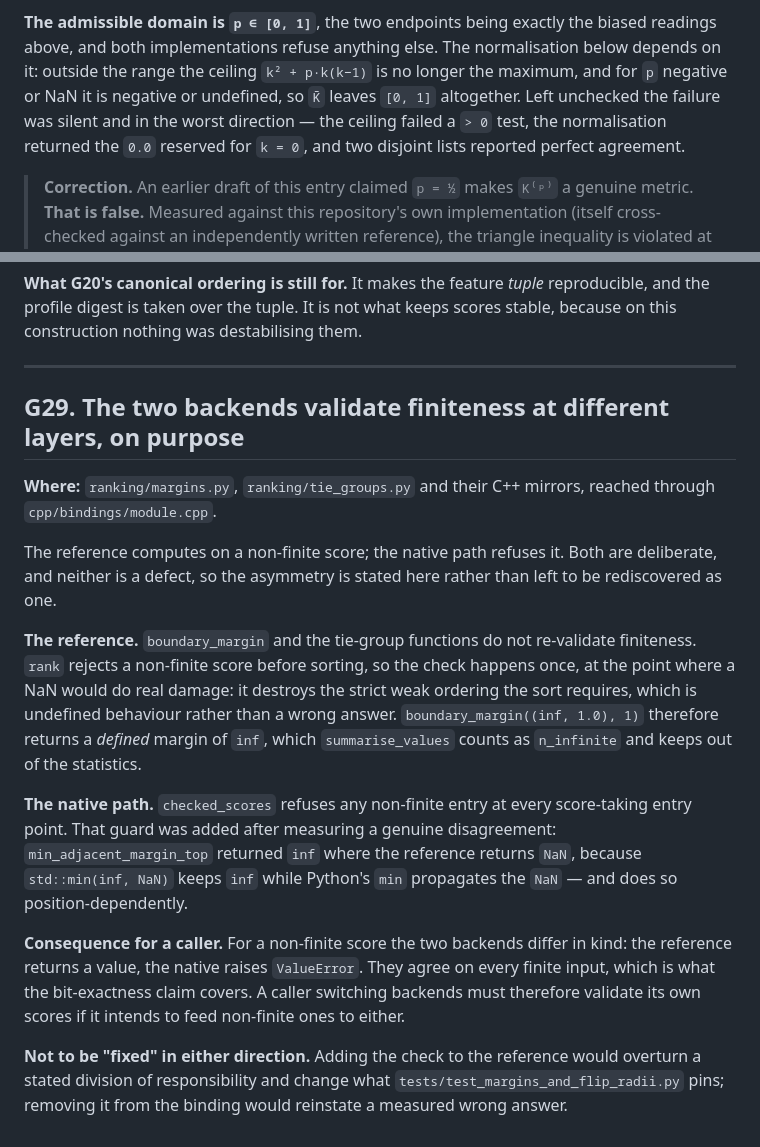
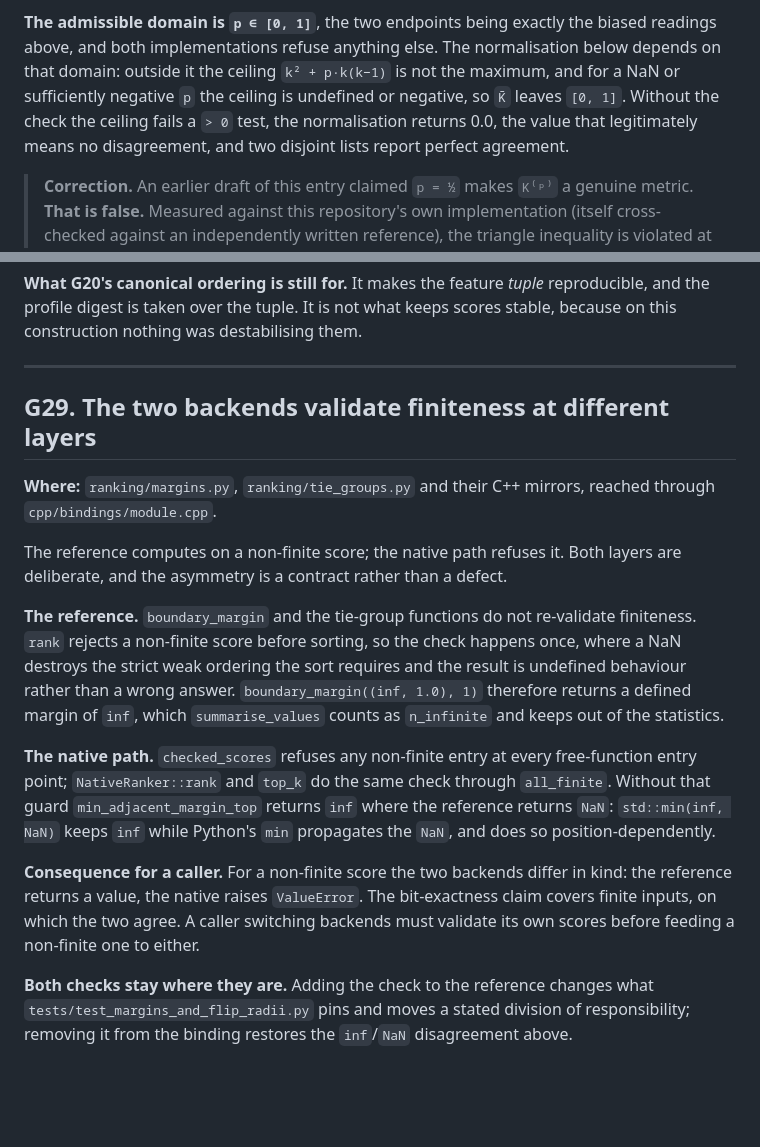
Before and after one commit to Canon-Regularis/tfidf-stability-and-sensitivity, a Markdown page: docs/spec_addenda.md, 2 parts joined by grey strips. GitHub-like rendering; blank space fills up the shorter version.

Commit message:
docs: correct the G2 ceiling condition and the checked_scores reach

```diff
--- a/docs/spec_addenda.md
+++ b/docs/spec_addenda.md
@@ -126,12 +126,12 @@ biases upwards.
 
 **The admissible domain is `p ∈ [0, 1]`**, the two endpoints being exactly the
 biased readings above, and both implementations refuse anything else. The
-normalisation below depends on it: outside the range the ceiling `k² + p·k(k−1)`
-is no longer the maximum, and for `p` negative or NaN it is negative or
-undefined, so `K̄` leaves `[0, 1]` altogether. Left unchecked the failure was
-silent and in the worst direction — the ceiling failed a `> 0` test, the
-normalisation returned the `0.0` reserved for `k = 0`, and two disjoint lists
-reported perfect agreement.
+normalisation below depends on that domain: outside it the ceiling
+`k² + p·k(k−1)` is not the maximum, and for a NaN or sufficiently negative `p` the
+ceiling is undefined or negative, so `K̄` leaves `[0, 1]`. Without the check
+the ceiling fails a `> 0` test, the normalisation returns 0.0, the value that
+legitimately means no disagreement, and two disjoint lists report perfect
+agreement.
 
 > **Correction.** An earlier draft of this entry claimed `p = ½` makes `K⁽ᵖ⁾` a
 > genuine metric. **That is false.** Measured against this repository's own
@@ -1377,36 +1377,34 @@ keeps scores stable, because on this construction nothing was destabilising them
 ---
 
 <a id="g29"></a>
-## G29. The two backends validate finiteness at different layers, on purpose
+## G29. The two backends validate finiteness at different layers
 
 **Where:** `ranking/margins.py`, `ranking/tie_groups.py` and their C++ mirrors,
 reached through `cpp/bindings/module.cpp`.
 
 The reference computes on a non-finite score; the native path refuses it. Both
-are deliberate, and neither is a defect, so the asymmetry is stated here rather
-than left to be rediscovered as one.
+layers are deliberate, and the asymmetry is a contract rather than a defect.
 
 **The reference.** `boundary_margin` and the tie-group functions do not
 re-validate finiteness. `rank` rejects a non-finite score before sorting, so the
-check happens once, at the point where a NaN would do real damage: it destroys
-the strict weak ordering the sort requires, which is undefined behaviour rather
-than a wrong answer. `boundary_margin((inf, 1.0), 1)` therefore returns a
-*defined* margin of `inf`, which `summarise_values` counts as `n_infinite` and
-keeps out of the statistics.
+check happens once, where a NaN destroys the strict weak ordering the sort
+requires and the result is undefined behaviour rather than a wrong answer.
+`boundary_margin((inf, 1.0), 1)` therefore returns a defined margin of `inf`,
+which `summarise_values` counts as `n_infinite` and keeps out of the statistics.
 
 **The native path.** `checked_scores` refuses any non-finite entry at every
-score-taking entry point. That guard was added after measuring a genuine
-disagreement: `min_adjacent_margin_top` returned `inf` where the reference
-returns `NaN`, because `std::min(inf, NaN)` keeps `inf` while Python's `min`
-propagates the `NaN` — and does so position-dependently.
+free-function entry point; `NativeRanker::rank` and `top_k` do the same check
+through `all_finite`. Without that guard `min_adjacent_margin_top` returns
+`inf` where the reference returns `NaN`: `std::min(inf, NaN)` keeps `inf` while
+Python's `min` propagates the `NaN`, and does so position-dependently.
 
 **Consequence for a caller.** For a non-finite score the two backends differ in
-kind: the reference returns a value, the native raises `ValueError`. They agree
-on every finite input, which is what the bit-exactness claim covers. A caller
-switching backends must therefore validate its own scores if it intends to feed
-non-finite ones to either.
+kind: the reference returns a value, the native raises `ValueError`. The
+bit-exactness claim covers finite inputs, on which the two agree. A caller
+switching backends must validate its own scores before feeding a non-finite one
+to either.
 
-**Not to be "fixed" in either direction.** Adding the check to the reference
-would overturn a stated division of responsibility and change what
-`tests/test_margins_and_flip_radii.py` pins; removing it from the binding would
-reinstate a measured wrong answer.
+**Both checks stay where they are.** Adding the check to the reference changes
+what `tests/test_margins_and_flip_radii.py` pins and moves a stated division of
+responsibility; removing it from the binding restores the `inf`/`NaN`
+disagreement above.
```
